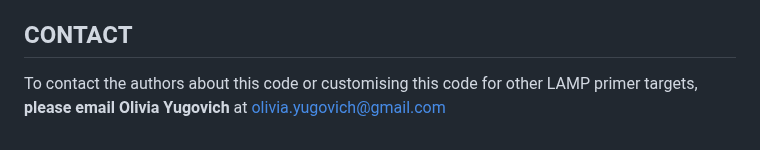
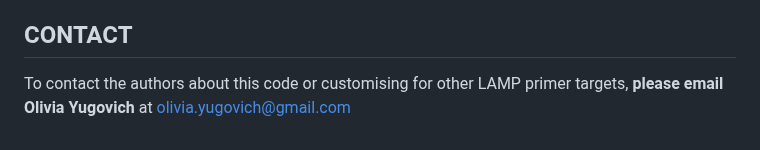
Before and after one commit to oliviayugovich/LAMPSEQ, a Markdown page: README.md, the part around the change. GitHub-like rendering.

Commit message:
Fix contact

```diff
--- a/README.md
+++ b/README.md
@@ -61,4 +61,4 @@ For dependencies see `/LAMPSEQ/scripts/lampseq_dependencies.tsv`.
 
 
 ## CONTACT
-To contact the authors about this code or customising this code for other LAMP primer targets, **please email Olivia Yugovich** at olivia.yugovich@gmail.com
+To contact the authors about this code or customising for other LAMP primer targets, **please email Olivia Yugovich** at olivia.yugovich@gmail.com
```
